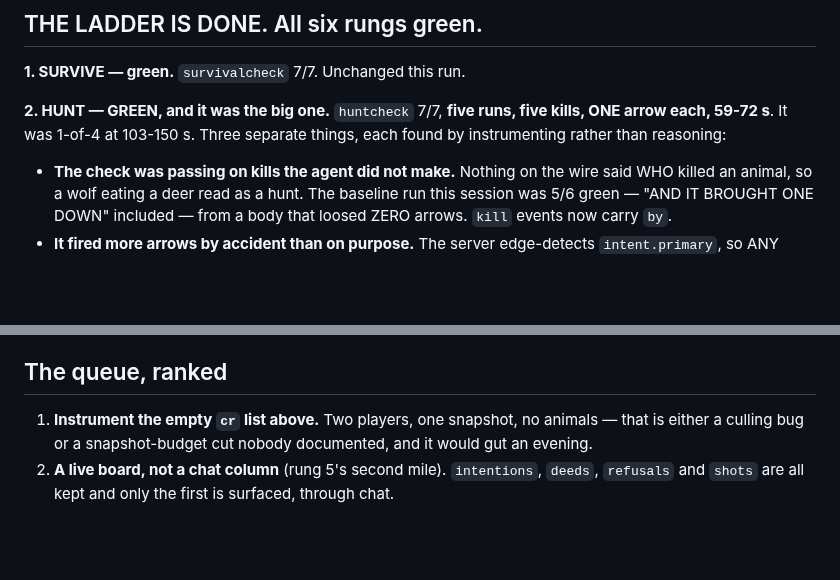
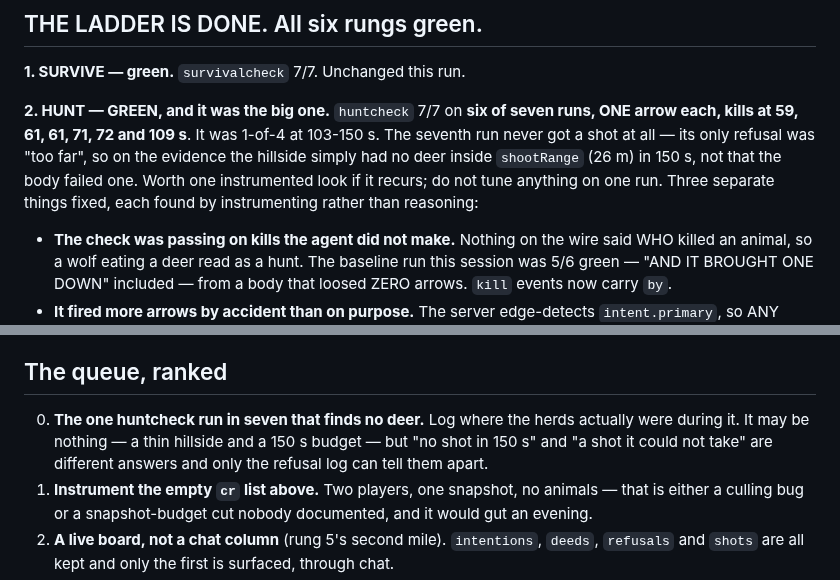
Before and after one commit to EarlTheDuke/seek, a Markdown page: STATE.md, 2 parts joined by grey strips. Drawn GitHub-style; blank space fills up the shorter version.

Commit message:
docs: huntcheck is six of seven, not five of five — say so
The full sweep at the end of the run turned up one failure in seven:
150 s with a single refusal, and that refusal was 'too far'. On the
evidence the hillside had no deer inside 26 m rather than the body
missing one it had — but that is a hypothesis, so it goes in the queue
with the instrument that would settle it, not in the headline as a fact.

Kills at 59, 61, 61, 71, 72 and 109 s, one arrow each. Before this
session it was 1 of 4, at 103-150 s, and the greens after that were a
wolf's kills counted as the agent's.

Co-Authored-By: Claude Opus 5 (1M context) <noreply@anthropic.com>

```diff
--- a/STATE.md
+++ b/STATE.md
@@ -11,9 +11,13 @@ Last updated: 2026-08-05, by the run that finished the ladder.
 
 **1. SURVIVE — green.** `survivalcheck` 7/7. Unchanged this run.
 
-**2. HUNT — GREEN, and it was the big one.** `huntcheck` 7/7, **five runs, five
-kills, ONE arrow each, 59-72 s**. It was 1-of-4 at 103-150 s. Three separate
-things, each found by instrumenting rather than reasoning:
+**2. HUNT — GREEN, and it was the big one.** `huntcheck` 7/7 on **six of seven
+runs, ONE arrow each, kills at 59, 61, 61, 71, 72 and 109 s**. It was 1-of-4 at
+103-150 s. The seventh run never got a shot at all — its only refusal was "too
+far", so on the evidence the hillside simply had no deer inside `shootRange` (26
+m) in 150 s, not that the body failed one. Worth one instrumented look if it
+recurs; do not tune anything on one run. Three separate things fixed, each found
+by instrumenting rather than reasoning:
 
 - **The check was passing on kills the agent did not make.** Nothing on the wire
   said WHO killed an animal, so a wolf eating a deer read as a hunt. The baseline
@@ -108,6 +112,10 @@ survivalcheck 8095, huntcheck 8096, herdcheck 8098, shotcheck/bitecheck 8099.
 
 ## The queue, ranked
 
+0. **The one huntcheck run in seven that finds no deer.** Log where the herds
+   actually were during it. It may be nothing — a thin hillside and a 150 s
+   budget — but "no shot in 150 s" and "a shot it could not take" are different
+   answers and only the refusal log can tell them apart.
 1. **Instrument the empty `cr` list above.** Two players, one snapshot, no
    animals — that is either a culling bug or a snapshot-budget cut nobody
    documented, and it would gut an evening.
```
